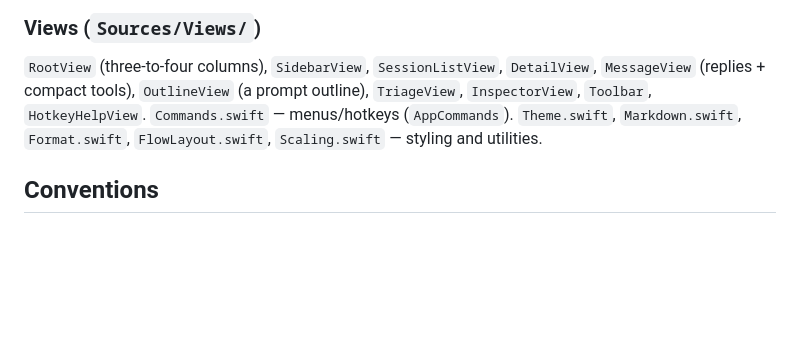
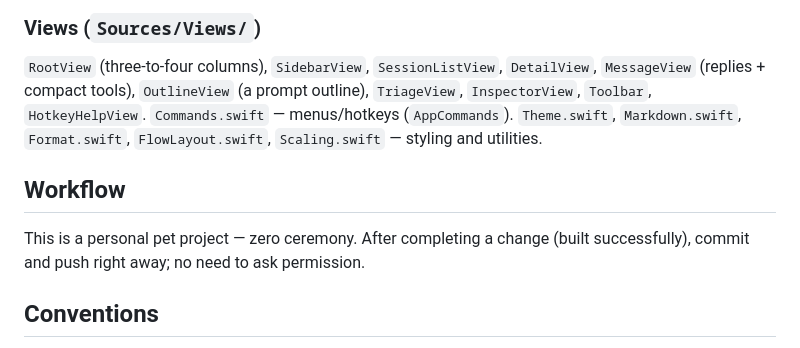
Before and after one commit to a-kuz/claude-session-explorer, a Markdown page: CLAUDE.md, the part around the change. GitHub-like rendering; blank space fills up the shorter version.

Commit message:
CLAUDE.md: commit and push right after each completed change

```diff
--- a/CLAUDE.md
+++ b/CLAUDE.md
@@ -186,6 +186,11 @@ identity is not lost and SwiftUI re-renders only what is new.
 menus/hotkeys (`AppCommands`). `Theme.swift`, `Markdown.swift`, `Format.swift`,
 `FlowLayout.swift`, `Scaling.swift` — styling and utilities.
 
+## Workflow
+
+This is a personal pet project — zero ceremony. After completing a change (built
+successfully), commit and push right away; no need to ask permission.
+
 ## Conventions
 
 - **Don't simplify.** Don't throw out invariants, edge-case handling,
```
